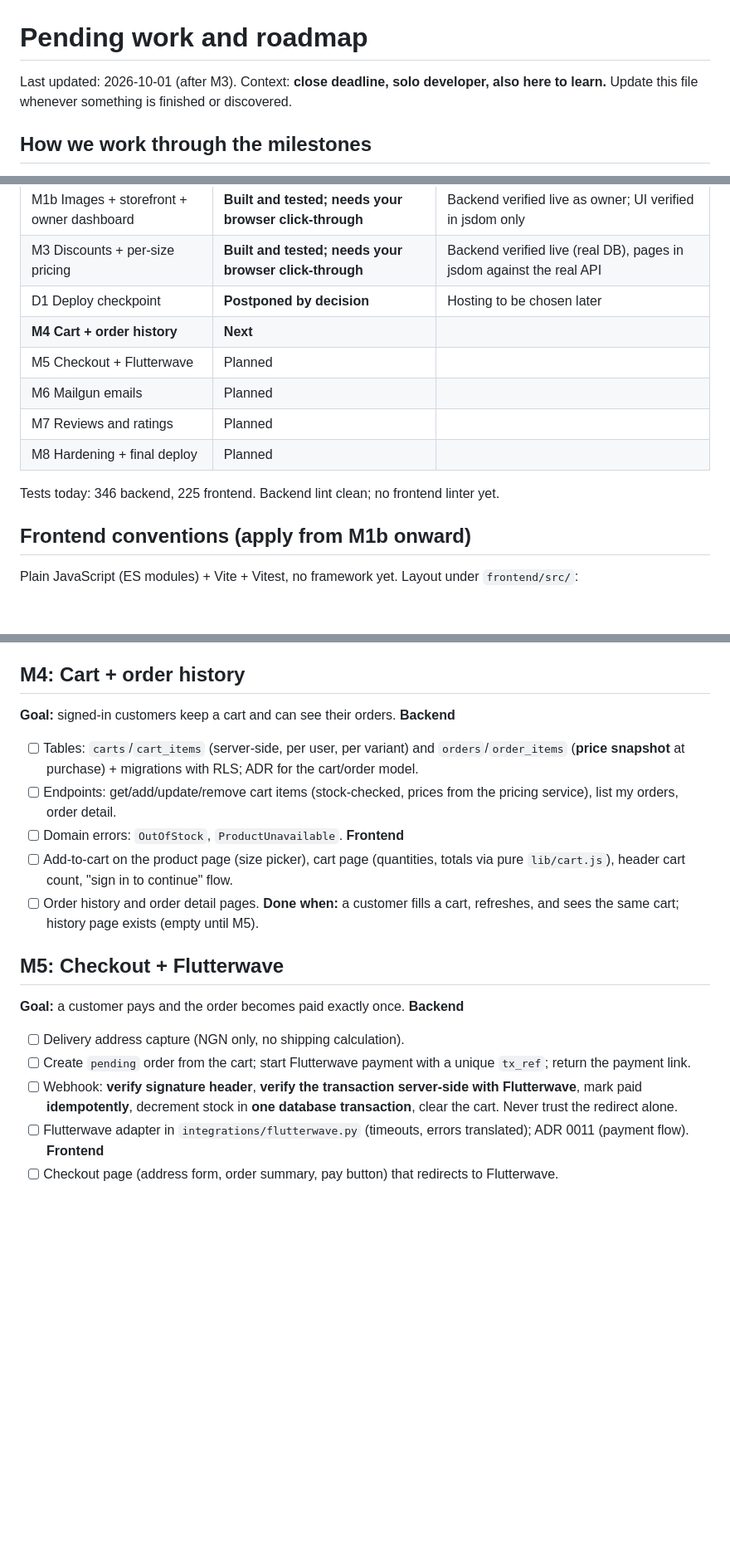
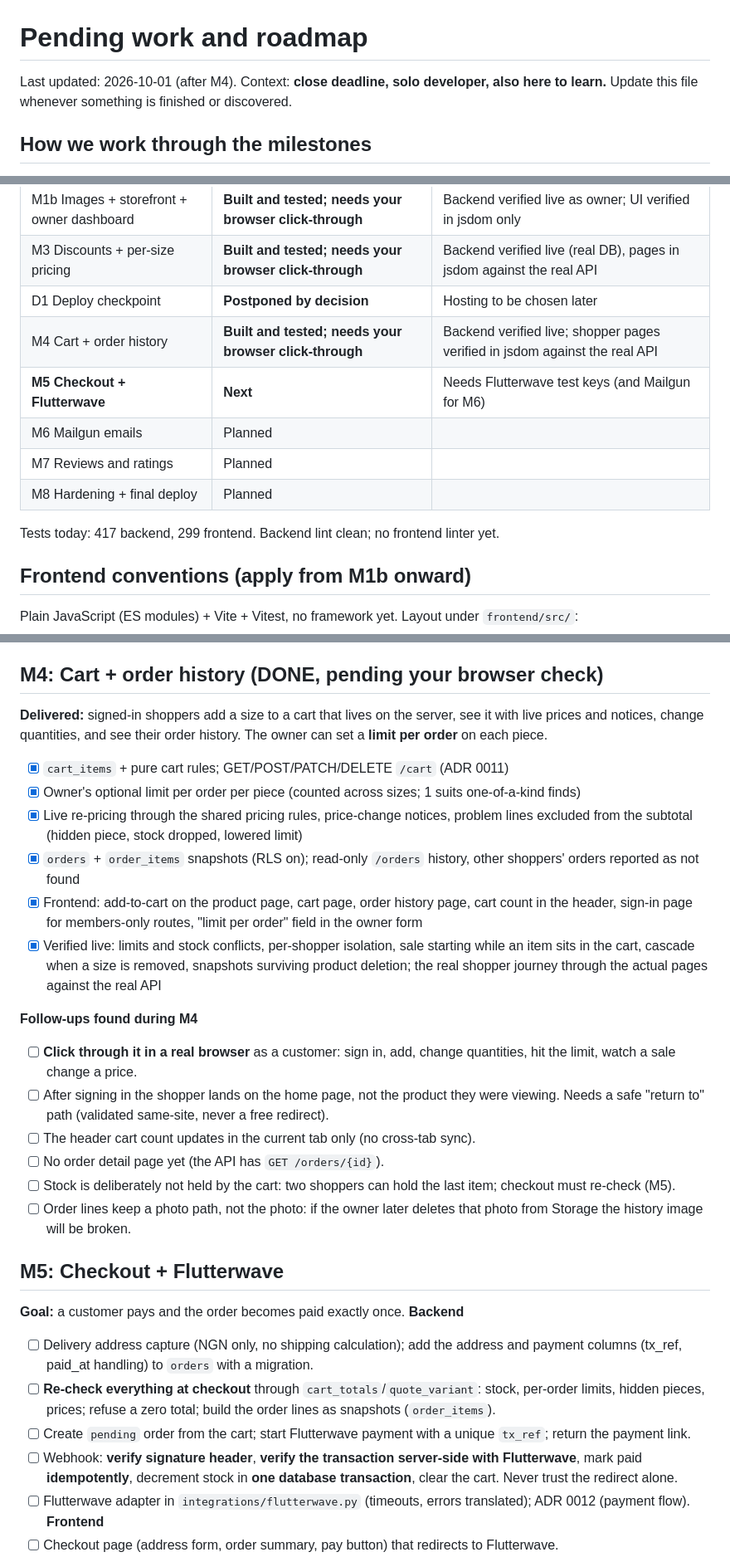
Before and after one commit to sheggz/isabella-fashion-finds, a Markdown page: pending.md, 3 parts joined by grey strips. Shown at 83% size. Drawn GitHub-style; blank space fills up the shorter version.

Commit message:
docs: ADR 0011 for the cart and order snapshots; mark M4 done
Co-Authored-By: Claude Sonnet 5.5 <noreply@anthropic.com>

```diff
--- a/pending.md
+++ b/pending.md
@@ -1,6 +1,6 @@
 # Pending work and roadmap
 
-Last updated: 2026-10-01 (after M3). Context: **close deadline, solo developer, also here to learn.** Update this file whenever something is finished or discovered.
+Last updated: 2026-10-01 (after M4). Context: **close deadline, solo developer, also here to learn.** Update this file whenever something is finished or discovered.
 
 ## How we work through the milestones
 - Every milestone is a **vertical slice**: backend + frontend + tests + docs, finishing with something you can click through. Nothing "backend only" is left waiting for a UI.
@@ -18,13 +18,13 @@ Last updated: 2026-10-01 (after M3). Context: **close deadline, solo developer,
 | M1b Images + storefront + owner dashboard | **Built and tested; needs your browser click-through** | Backend verified live as owner; UI verified in jsdom only |
 | M3 Discounts + per-size pricing | **Built and tested; needs your browser click-through** | Backend verified live (real DB), pages in jsdom against the real API |
 | D1 Deploy checkpoint | **Postponed by decision** | Hosting to be chosen later |
-| **M4 Cart + order history** | **Next** | |
-| M5 Checkout + Flutterwave | Planned | |
+| M4 Cart + order history | **Built and tested; needs your browser click-through** | Backend verified live; shopper pages verified in jsdom against the real API |
+| **M5 Checkout + Flutterwave** | **Next** | Needs Flutterwave test keys (and Mailgun for M6) |
 | M6 Mailgun emails | Planned | |
 | M7 Reviews and ratings | Planned | |
 | M8 Hardening + final deploy | Planned | |
 
-Tests today: 346 backend, 225 frontend. Backend lint clean; no frontend linter yet.
+Tests today: 417 backend, 299 frontend. Backend lint clean; no frontend linter yet.
 
 ## Frontend conventions (apply from M1b onward)
 Plain JavaScript (ES modules) + Vite + Vitest, no framework yet. Layout under `frontend/src/`:
@@ -87,24 +87,32 @@ Deploying late is the biggest risk for a close deadline, so deploy the M1b versi
 - [ ] The Discounts list has no pagination or search yet.
 - [ ] No sorting or filtering by price on the storefront.
 
-## M4: Cart + order history
-**Goal:** signed-in customers keep a cart and can see their orders.
-**Backend**
-- [ ] Tables: `carts`/`cart_items` (server-side, per user, per variant) and `orders`/`order_items` (**price snapshot** at purchase) + migrations with RLS; ADR for the cart/order model.
-- [ ] Endpoints: get/add/update/remove cart items (stock-checked, prices from the pricing service), list my orders, order detail.
-- [ ] Domain errors: `OutOfStock`, `ProductUnavailable`.
-**Frontend**
-- [ ] Add-to-cart on the product page (size picker), cart page (quantities, totals via pure `lib/cart.js`), header cart count, "sign in to continue" flow.
-- [ ] Order history and order detail pages.
-**Done when:** a customer fills a cart, refreshes, and sees the same cart; history page exists (empty until M5).
+## M4: Cart + order history (DONE, pending your browser check)
+**Delivered:** signed-in shoppers add a size to a cart that lives on the server, see it with live prices and notices, change quantities, and see their order history. The owner can set a **limit per order** on each piece.
+
+- [x] `cart_items` + pure cart rules; GET/POST/PATCH/DELETE `/cart` (ADR 0011)
+- [x] Owner's optional limit per order per piece (counted across sizes; 1 suits one-of-a-kind finds)
+- [x] Live re-pricing through the shared pricing rules, price-change notices, problem lines excluded from the subtotal (hidden piece, stock dropped, lowered limit)
+- [x] `orders` + `order_items` snapshots (RLS on); read-only `/orders` history, other shoppers' orders reported as not found
+- [x] Frontend: add-to-cart on the product page, cart page, order history page, cart count in the header, sign-in page for members-only routes, "limit per order" field in the owner form
+- [x] Verified live: limits and stock conflicts, per-shopper isolation, sale starting while an item sits in the cart, cascade when a size is removed, snapshots surviving product deletion; the real shopper journey through the actual pages against the real API
+
+**Follow-ups found during M4**
+- [ ] **Click through it in a real browser** as a customer: sign in, add, change quantities, hit the limit, watch a sale change a price.
+- [ ] After signing in the shopper lands on the home page, not the product they were viewing. Needs a safe "return to" path (validated same-site, never a free redirect).
+- [ ] The header cart count updates in the current tab only (no cross-tab sync).
+- [ ] No order detail page yet (the API has `GET /orders/{id}`).
+- [ ] Stock is deliberately not held by the cart: two shoppers can hold the last item; checkout must re-check (M5).
+- [ ] Order lines keep a photo path, not the photo: if the owner later deletes that photo from Storage the history image will be broken.
 
 ## M5: Checkout + Flutterwave
 **Goal:** a customer pays and the order becomes paid exactly once.
 **Backend**
-- [ ] Delivery address capture (NGN only, no shipping calculation).
+- [ ] Delivery address capture (NGN only, no shipping calculation); add the address and payment columns (tx_ref, paid_at handling) to `orders` with a migration.
+- [ ] **Re-check everything at checkout** through `cart_totals`/`quote_variant`: stock, per-order limits, hidden pieces, prices; refuse a zero total; build the order lines as snapshots (`order_items`).
 - [ ] Create `pending` order from the cart; start Flutterwave payment with a unique `tx_ref`; return the payment link.
 - [ ] Webhook: **verify signature header**, **verify the transaction server-side with Flutterwave**, mark paid **idempotently**, decrement stock in **one database transaction**, clear the cart. Never trust the redirect alone.
-- [ ] Flutterwave adapter in `integrations/flutterwave.py` (timeouts, errors translated); ADR 0011 (payment flow).
+- [ ] Flutterwave adapter in `integrations/flutterwave.py` (timeouts, errors translated); ADR 0012 (payment flow).
 **Frontend**
 - [ ] Checkout page (address form, order summary, pay button) that redirects to Flutterwave.
 - [ ] Return page that reads the order status from the backend (poll briefly while the webhook lands), with success, failed and "still processing" states.
```
Also changed, not shown: docs/adr/0011-server-side-cart-and-order-snapshots.md (added, +26 -0 lines).
